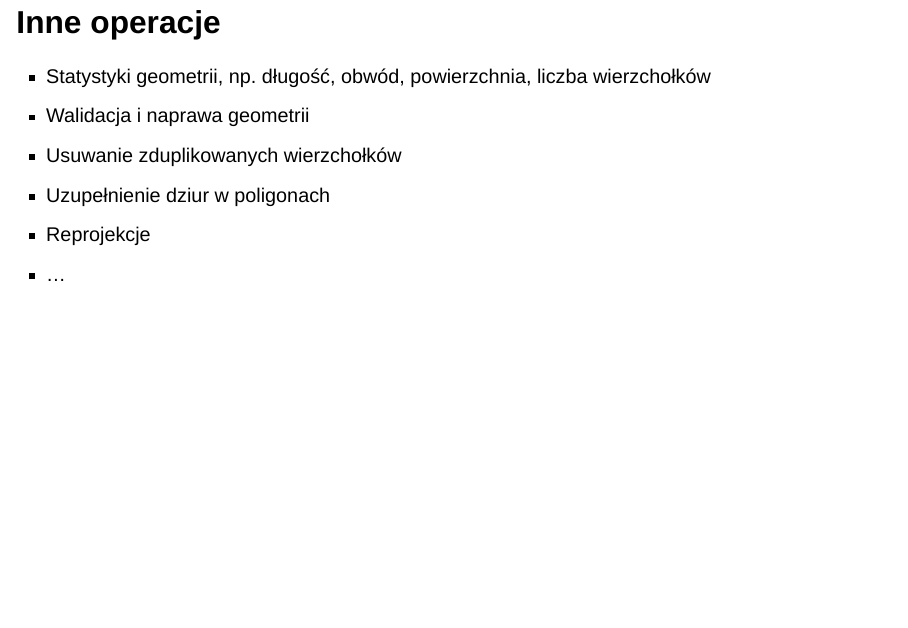
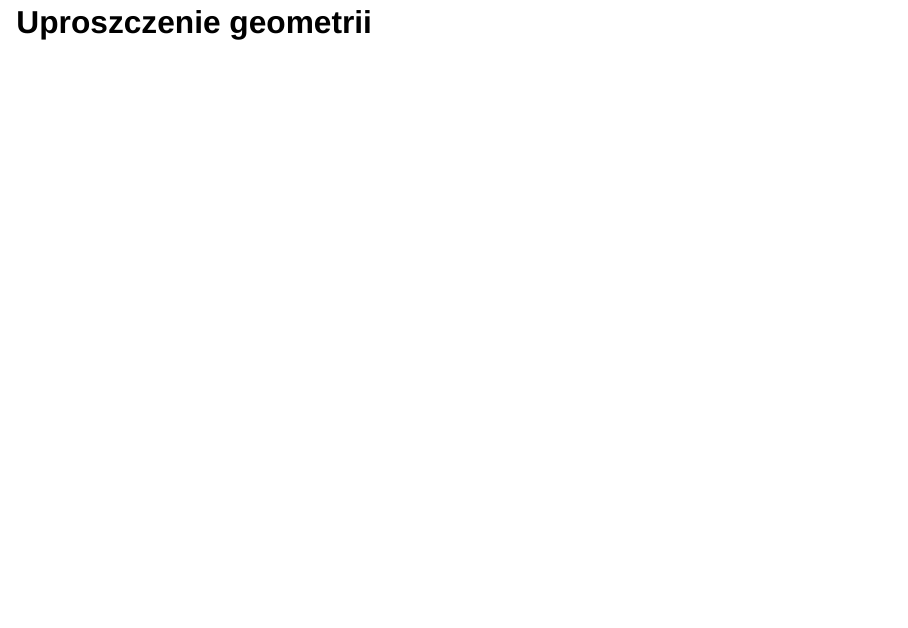
Before and after one commit to wermak7/adg2024, a Quarto document (wyklady/04_Operacje_geometryczne.qmd): page 33 of 33 before the commit and page 33 of 34 after it. Rendered offline with R 4.5, knitr and Pandoc in place of Quarto, with nearby package versions; drawn as Slidy slides in place of the format the file asks for.

Commit message:
generate `04_Operacje_geometryczne` html

````diff
--- a/wyklady/04_Operacje_geometryczne.qmd
+++ b/wyklady/04_Operacje_geometryczne.qmd
@@ -480,6 +480,8 @@ plot(poly, lty = 2, xlim = c(30, 60), ylim = c(30, 50),
 plot(poly2, col = "lightblue", add = TRUE)
 ```
 
+## Uproszczenie geometrii
+
 ## Inne operacje
 
 - Statystyki geometrii, np. długość, obwód, powierzchnia, liczba wierzchołków
````
Also changed, not shown: wyklady/04_Operacje_geometryczne.html (added).
